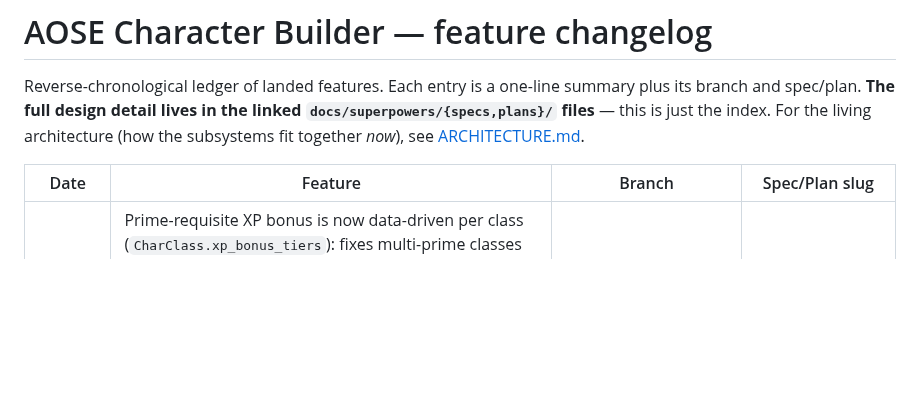
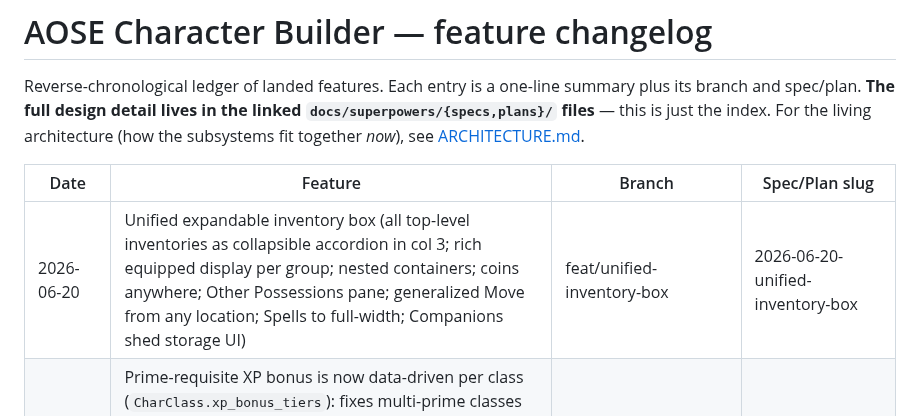
Before and after one commit to PaulWRoberts/aose_character_builder, a Markdown page: docs/CHANGELOG.md, the part around the change. Drawn GitHub-style; blank space fills up the shorter version.

```diff
--- a/docs/CHANGELOG.md
+++ b/docs/CHANGELOG.md
@@ -8,6 +8,7 @@ For the living architecture (how the subsystems fit together *now*), see
 
 | Date | Feature | Branch | Spec/Plan slug |
 |---|---|---|---|
+| 2026-06-20 | Unified expandable inventory box (all top-level inventories as collapsible accordion in col 3; rich equipped display per group; nested containers; coins anywhere; Other Possessions pane; generalized Move from any location; Spells to full-width; Companions shed storage UI) | feat/unified-inventory-box | 2026-06-20-unified-inventory-box |
 | 2026-06-19 | Prime-requisite XP bonus is now data-driven per class (`CharClass.xp_bonus_tiers`): fixes multi-prime classes (e.g. halfling reeve with both primes ≥13 now gets +10%, not +5%) where the old lowest-score lookup was wrong; added missing prime-req feature text to 7 CC1/CC3 classes; `ClassAdvancement.xp_bonus_pct` shows the applied bonus on the sheet | main | — |
 | 2026-06-19 | Coin UI consolidation follow-up: coins render as line-items everywhere via a shared `coin_table` macro (full Move dropdown to any location, in-place Convert, Adjust); removed the legacy coin-chip strip + Coin Purse popover; read-only total-wealth readout; move-* routes map an invalid `StorageLocation` to 400 instead of 500 | feat/companions-and-holdings | inventory-consolidation |
 | 2026-06-19 | Inventory consolidation: located coins/treasure (CoinStack + StorageLocation), top-level inventory groups, lowest-first shop spend, storage movement engine | feat/companions-and-holdings | inventory-consolidation |
```
Also changed, not shown: docs/ARCHITECTURE.md (+14 -6 lines).
